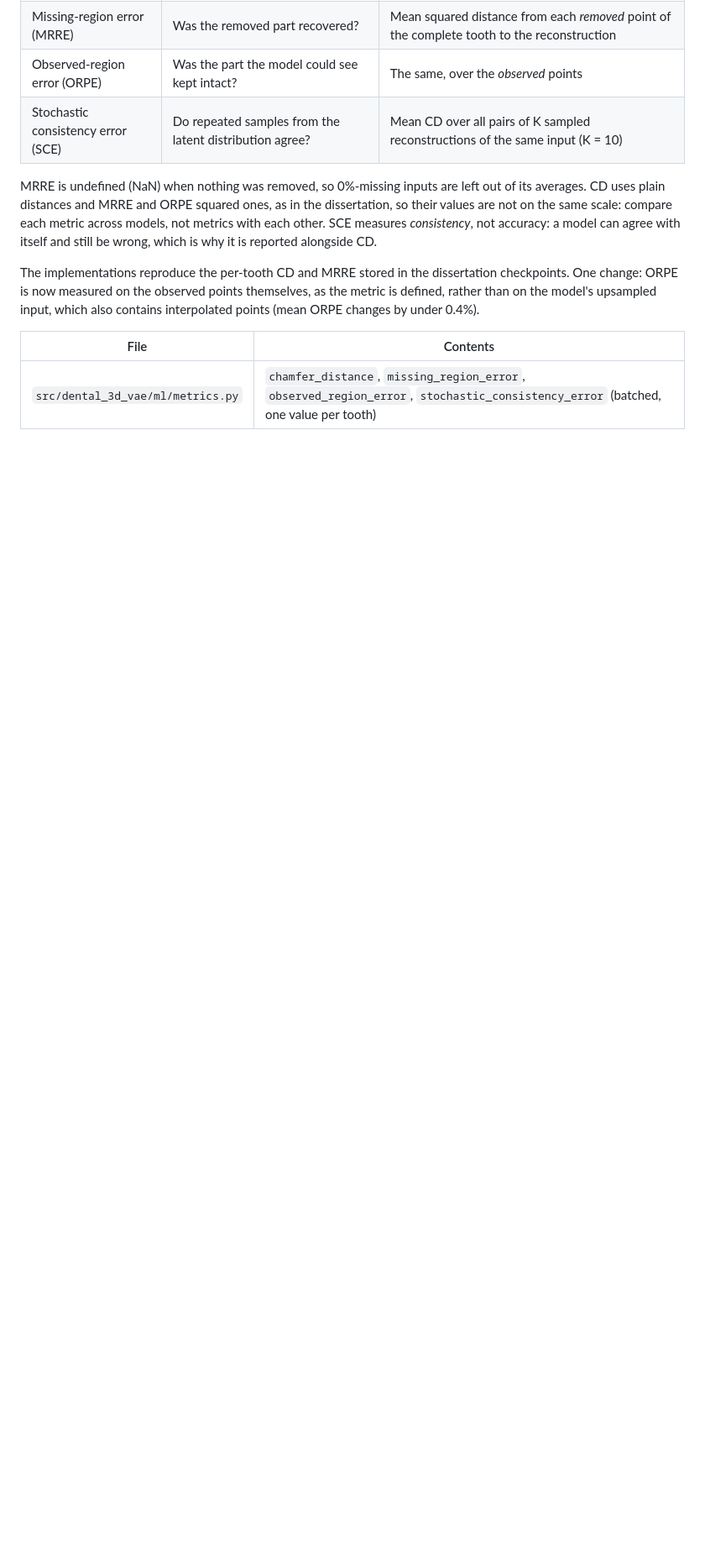
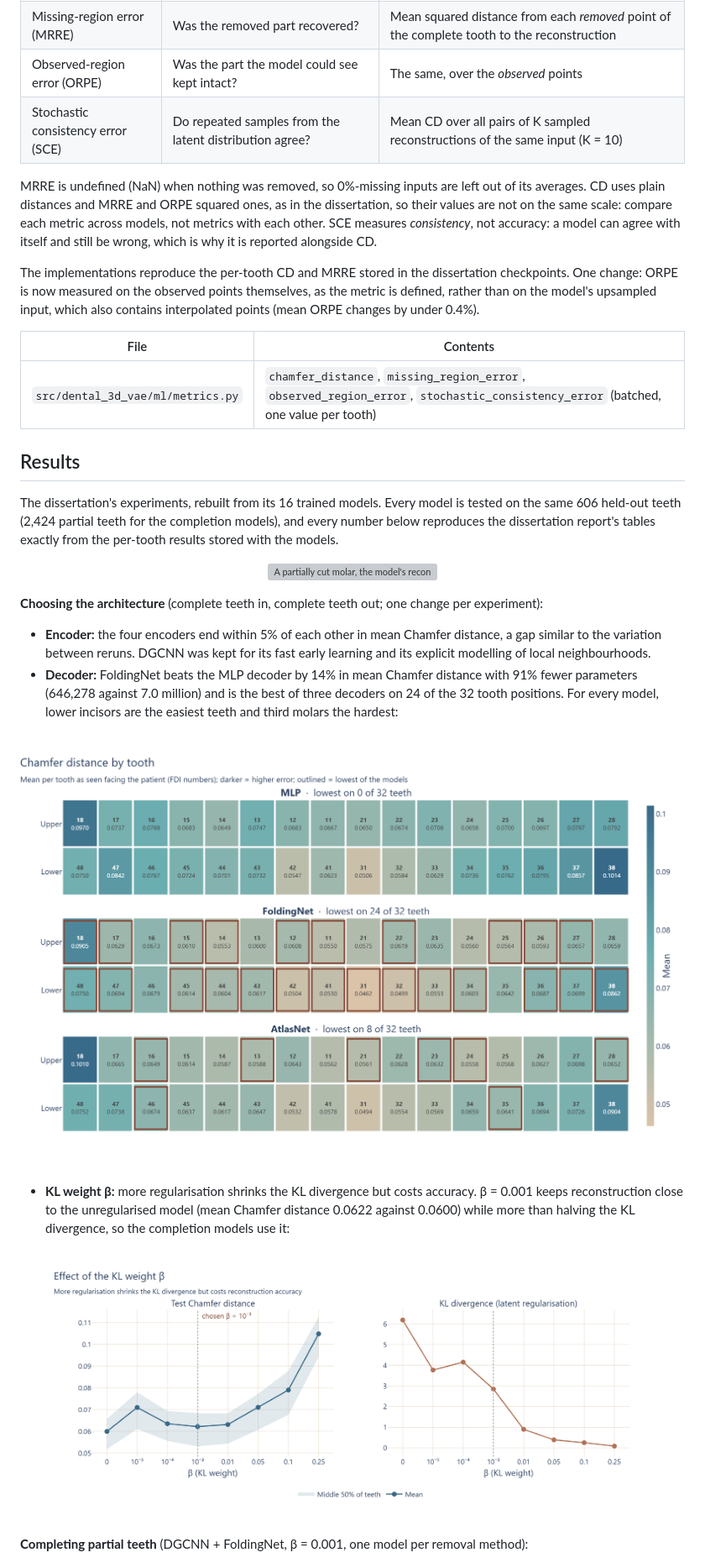
Before and after one commit to dgelbier23/dental-3d-vae, a Markdown page: README.md, the part around one of its changes. Shown at 84% size. Drawn GitHub-style; pictures changed too: docs/figures/results/beta.png (added), docs/figures/results/decoders_by_tooth.png (added); blank space fills up the shorter version; grey boxes are pictures that could not be loaded.

```diff
--- a/README.md
+++ b/README.md
@@ -203,3 +203,36 @@ changes by under 0.4%).
 |---|---|
 | `src/dental_3d_vae/ml/metrics.py` | `chamfer_distance`, `missing_region_error`, `observed_region_error`, `stochastic_consistency_error` (batched, one value per tooth) |
 
+## Results
+
+The dissertation's experiments, rebuilt from its 16 trained models. Every model is tested on the same
+606 held-out teeth (2,424 partial teeth for the completion models), and every number below
+reproduces the dissertation report's tables exactly from the per-tooth results stored with the models.
+
+<p align="center">
+  <img src="docs/figures/results/completion.gif" width="100%" alt="A partially cut molar, the model's reconstruction over it, the reconstruction alone, and the ground truth with the missing region in dark brown, rotating">
+</p>
+
+**Choosing the architecture** (complete teeth in, complete teeth out; one change per experiment):
+
+- **Encoder:** the four encoders end within 5% of each other in mean Chamfer distance, a gap similar
+  to the variation between reruns. DGCNN was kept for its fast early learning and its explicit
+  modelling of local neighbourhoods.
+- **Decoder:** FoldingNet beats the MLP decoder by 14% in mean Chamfer distance with 91% fewer
+  parameters (646,278 against 7.0 million) and is the best of three decoders on 24 of the 32 tooth
+  positions. For every model, lower incisors are the easiest teeth and third molars the hardest:
+
+<p align="center">
+  <img src="docs/figures/results/decoders_by_tooth.png" width="100%" alt="Dental chart of mean Chamfer distance for each of the 32 tooth positions, for the MLP, FoldingNet and AtlasNet decoders; FoldingNet is outlined as lowest on 24 teeth">
+</p>
+
+- **KL weight β:** more regularisation shrinks the KL divergence but costs accuracy. β = 0.001 keeps
+  reconstruction close to the unregularised model (mean Chamfer distance 0.0622 against 0.0600) while
+  more than halving the KL divergence, so the completion models use it:
+
+<p align="center">
+  <img src="docs/figures/results/beta.png" width="90%" alt="Test Chamfer distance and KL divergence against the KL weight beta, with beta = 0.001 marked as chosen">
+</p>
+
+**Completing partial teeth** (DGCNN + FoldingNet, β = 0.001, one model per removal method):
+
```
Also changed, not shown: other parts of README.md (+37 -0 lines), docs/figures/results/missingness.png (added), 2 other files.
